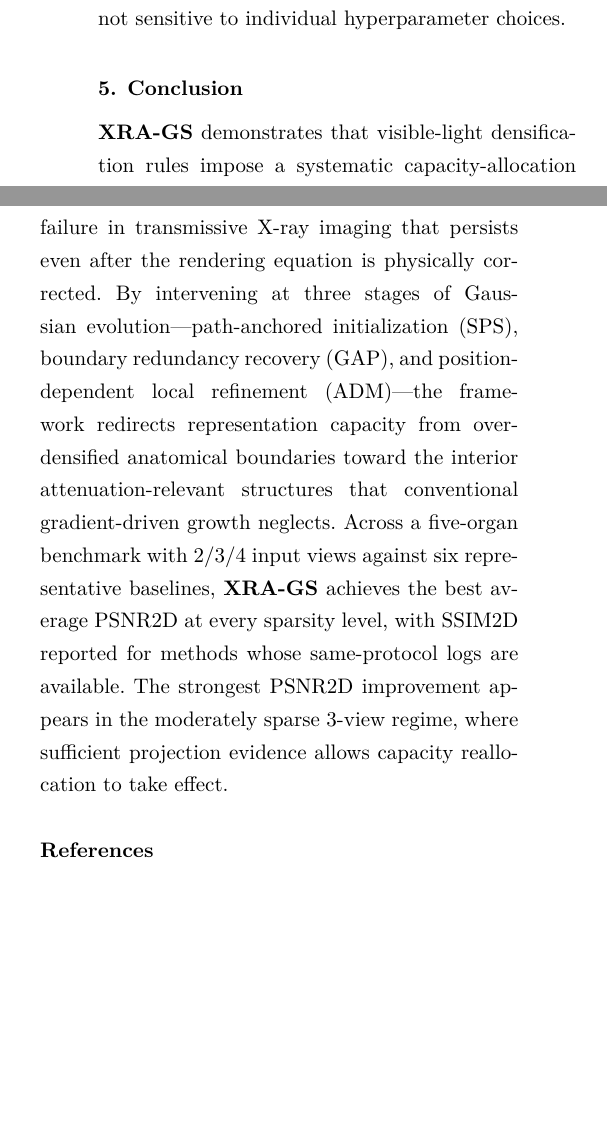
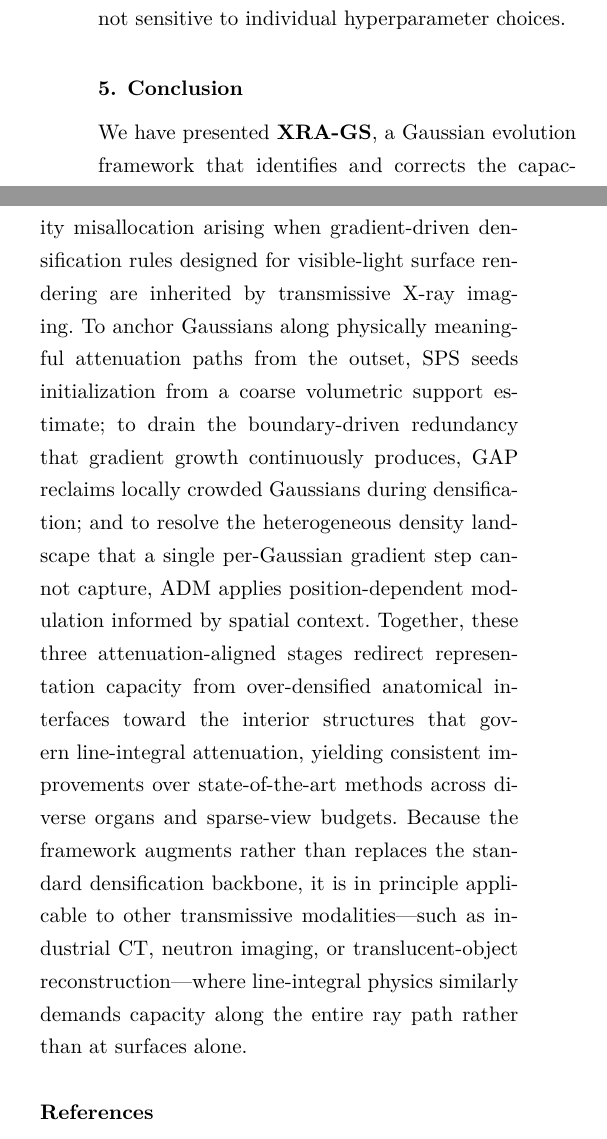
Before and after one commit to hqy2020/PG2026-thesis, a LaTeX document (main.tex): two parts of the columns of page 12 of 14, joined at a grey line, cut so that both start at the same text, the shorter picture padded with empty space. Compiled offline with XeLaTeX.

Commit message:
feat(paper): §5 Conclusion 重写 — 去掉实验数字堆砌，改为 insight→动机→性能→展望结构
学习 X-Field (ECCV) conclusion 写法：
- 去掉所有具体数字（PSNR2D/SSIM2D/2-3-4 views/5 organs/6 baselines）
- 三模块改用设计动机驱动的分号从句呈现
- 新增 future outlook：industrial CT / neutron imaging / translucent objects
- 强调 augments rather than replaces 定位

Co-Authored-By: Claude Opus 4.6 <noreply@anthropic.com>

```diff
--- a/main.tex
+++ b/main.tex
@@ -274,7 +274,7 @@ The first two terms are the standard $L_1$ and $D$-SSIM losses between rendered
 \section{Conclusion}
 \label{sec:conclusion}
 
-\XRAGS\ demonstrates that visible-light densification rules impose a systematic capacity-allocation failure in transmissive X-ray imaging that persists even after the rendering equation is physically corrected. By intervening at three stages of Gaussian evolution---path-anchored initialization (\sps), boundary redundancy recovery (\gap), and position-dependent local refinement (\adm)---the framework redirects representation capacity from over-densified anatomical boundaries toward the interior attenuation-relevant structures that conventional gradient-driven growth neglects. Across a five-organ benchmark with 2/3/4 input views against six representative baselines, \XRAGS\ achieves the best average PSNR2D at every sparsity level, with SSIM2D reported for methods whose same-protocol logs are available. The strongest PSNR2D improvement appears in the moderately sparse 3-view regime, where sufficient projection evidence allows capacity reallocation to take effect.
+We have presented \XRAGS, a Gaussian evolution framework that identifies and corrects the capacity misallocation arising when gradient-driven densification rules designed for visible-light surface rendering are inherited by transmissive X-ray imaging.  To anchor Gaussians along physically meaningful attenuation paths from the outset, \sps\ seeds initialization from a coarse volumetric support estimate; to drain the boundary-driven redundancy that gradient growth continuously produces, \gap\ reclaims locally crowded Gaussians during densification; and to resolve the heterogeneous density landscape that a single per-Gaussian gradient step cannot capture, \adm\ applies position-dependent modulation informed by spatial context.  Together, these three attenuation-aligned stages redirect representation capacity from over-densified anatomical interfaces toward the interior structures that govern line-integral attenuation, yielding consistent improvements over state-of-the-art methods across diverse organs and sparse-view budgets.  Because the framework augments rather than replaces the standard densification backbone, it is in principle applicable to other transmissive modalities---such as industrial CT, neutron imaging, or translucent-object reconstruction---where line-integral physics similarly demands capacity along the entire ray path rather than at surfaces alone.
 
 \printbibliography
 \ifXeTeX\else\end{CJK*}\fi
```
